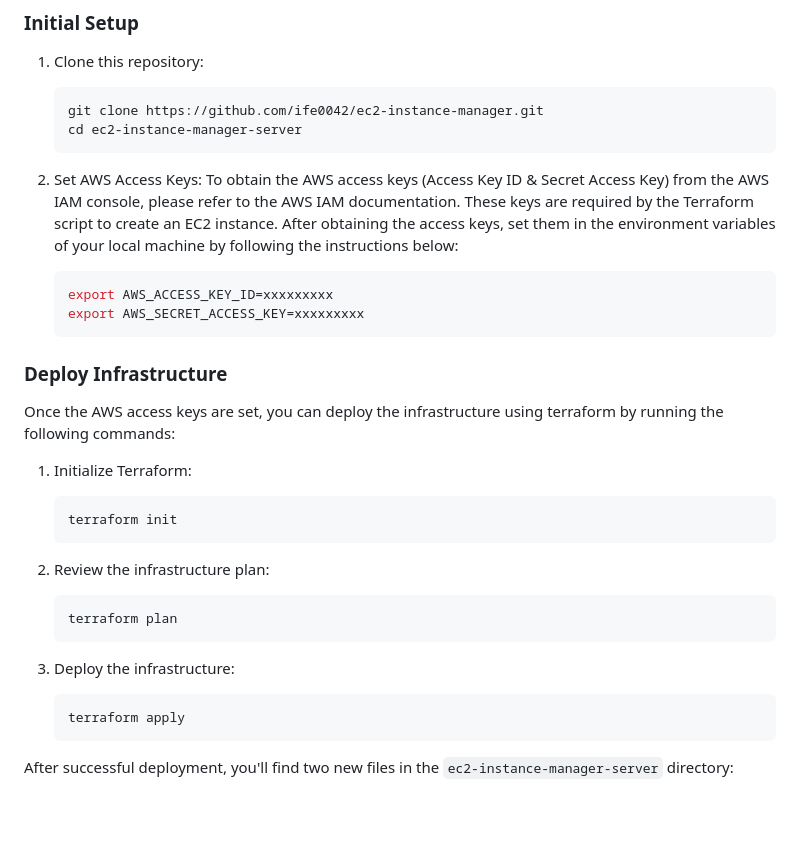
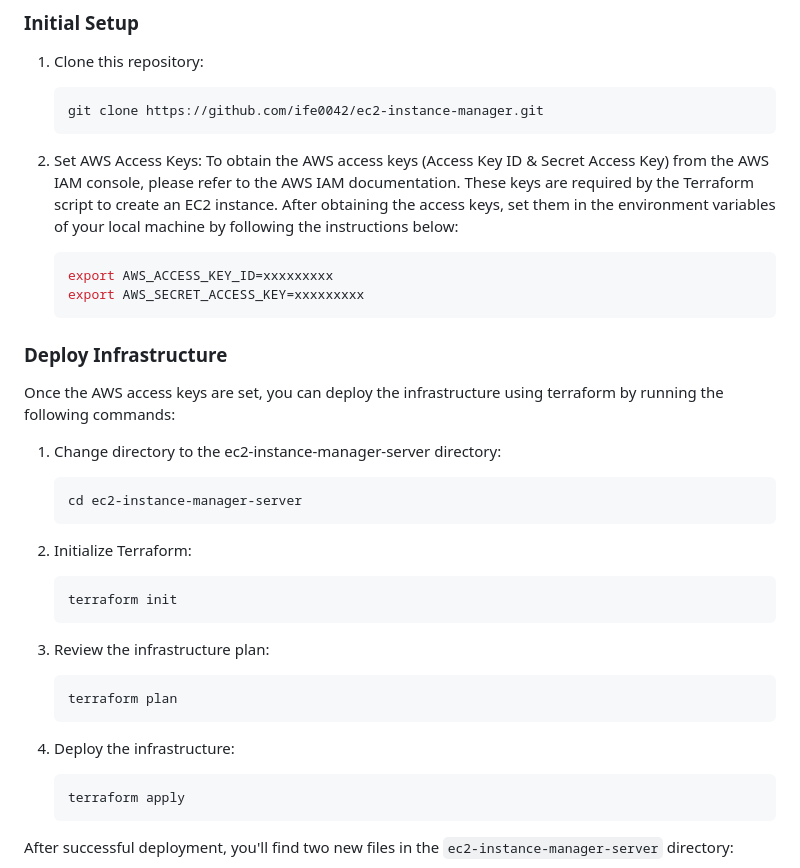
Before and after one commit to ife0042/ec2-instance-manager, a Markdown page: README.md, the part around the change. Rendered like a GitHub page; blank space fills up the shorter version.

````diff
--- a/README.md
+++ b/README.md
@@ -40,7 +40,6 @@ The first step is to prepare the server that will host the web application.
 1. Clone this repository:
    ```bash
    git clone https://github.com/ife0042/ec2-instance-manager.git
-   cd ec2-instance-manager-server
    ```
 
 2. Set AWS Access Keys:
@@ -53,17 +52,22 @@ After obtaining the access keys, set them in the environment variables of your l
 
 ### Deploy Infrastructure
 Once the AWS access keys are set, you can deploy the infrastructure using terraform by running the following commands:
-1. Initialize Terraform:
+1. Change directory to the ec2-instance-manager-server directory:
+   ```bash
+   cd ec2-instance-manager-server
+   ```
+
+2. Initialize Terraform:
    ```bash
    terraform init
    ```
 
-2. Review the infrastructure plan:
+3. Review the infrastructure plan:
    ```bash
    terraform plan
    ```
 
-3. Deploy the infrastructure:
+4. Deploy the infrastructure:
    ```bash
    terraform apply
    ```
````
